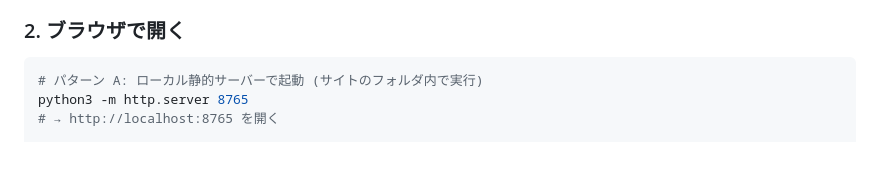
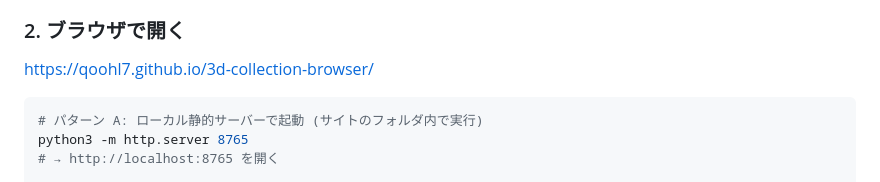
Before and after one commit to qohol/3d-collection-browser, a Markdown page: README_ja.md, the part around the change. Drawn GitHub-style; blank space fills up the shorter version.

````diff
--- a/README_ja.md
+++ b/README_ja.md
@@ -29,6 +29,8 @@ node build_index.mjs
 - データセットが更新されたら、このコマンドを再実行するだけで再同期できます
 
 ### 2. ブラウザで開く
+
+[https://qoohl7.github.io/3d-collection-browser/](https://qoohl7.github.io/3d-collection-browser/)
 
 ```bash
 # パターン A: ローカル静的サーバーで起動 (サイトのフォルダ内で実行)
````
Also changed, not shown: README.md (+2 -0 lines).
